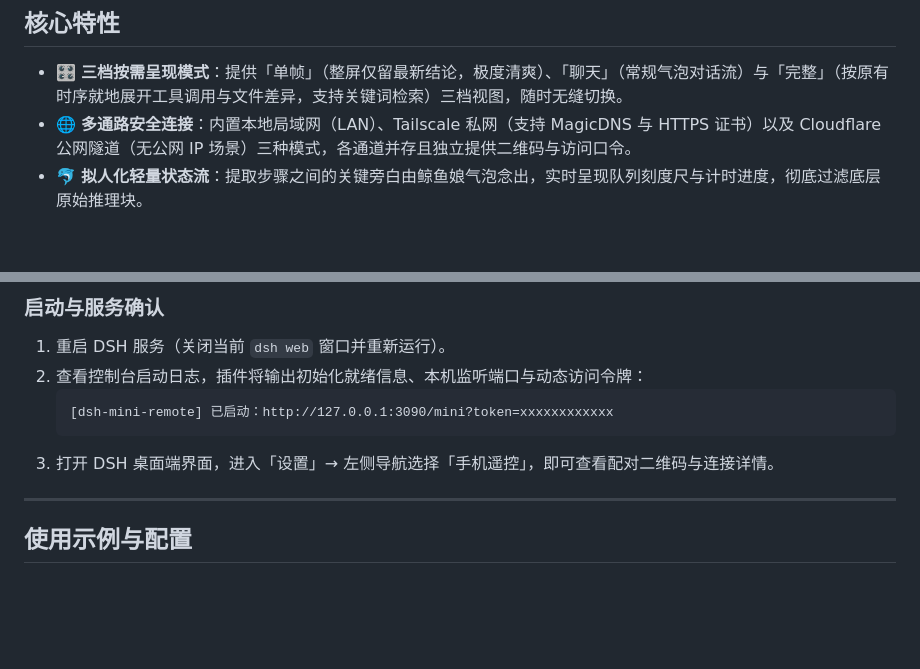
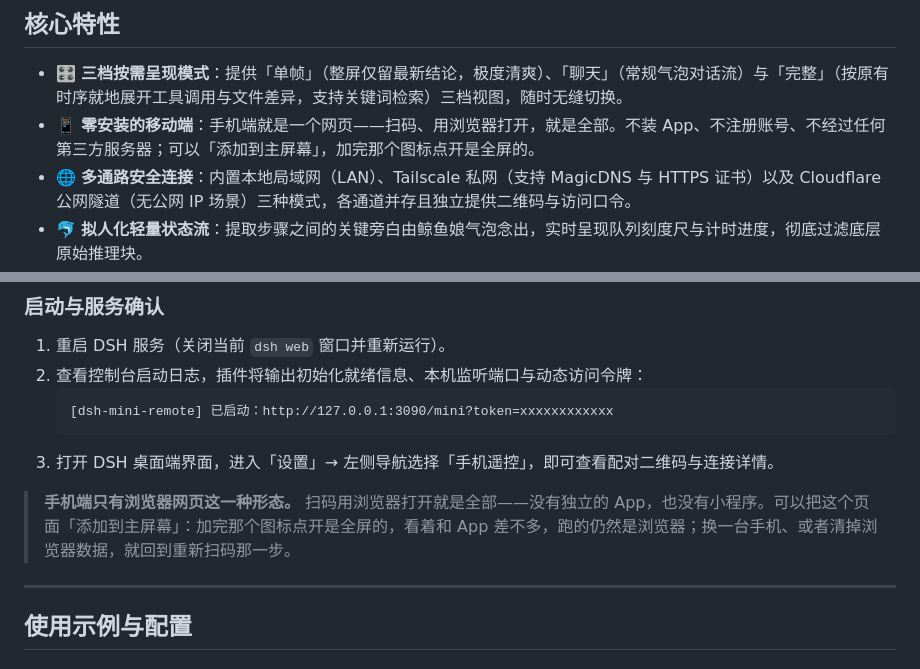
Before and after one commit to xingzhen199186/dsh-mini-remote, a Markdown page: README.md, 2 parts joined by grey strips. Drawn GitHub-style; blank space fills up the shorter version.

````diff
--- a/README.md
+++ b/README.md
@@ -44,6 +44,7 @@
 ## 核心特性
 
 - 🎛️ **三档按需呈现模式**：提供「单帧」（整屏仅留最新结论，极度清爽）、「聊天」（常规气泡对话流）与「完整」（按原有时序就地展开工具调用与文件差异，支持关键词检索）三档视图，随时无缝切换。
+- 📱 **零安装的移动端**：手机端就是一个网页——扫码、用浏览器打开，就是全部。不装 App、不注册账号、不经过任何第三方服务器；可以「添加到主屏幕」，加完那个图标点开是全屏的。
 - 🌐 **多通路安全连接**：内置本地局域网（LAN）、Tailscale 私网（支持 MagicDNS 与 HTTPS 证书）以及 Cloudflare 公网隧道（无公网 IP 场景）三种模式，各通道并存且独立提供二维码与访问口令。
 - 🐬 **拟人化轻量状态流**：提取步骤之间的关键旁白由鲸鱼娘气泡念出，实时呈现队列刻度尺与计时进度，彻底过滤底层原始推理块。
 - 💬 **飞书长连接双向遥控**：基于飞书开放平台 WebSocket 长连接直连桌面端，无需公网 IP 即可实现纯文本交互、选择题回复以及 `/会话` 切换。
@@ -145,6 +146,8 @@ dsh plugin --profile web add C:\path\to\dsh-mini-remote
    [dsh-mini-remote] 已启动：http://127.0.0.1:3090/mini?token=xxxxxxxxxxxx
    ```
 3. 打开 DSH 桌面端界面，进入「设置」→ 左侧导航选择「手机遥控」，即可查看配对二维码与连接详情。
+
+> **手机端只有浏览器网页这一种形态。** 扫码用浏览器打开就是全部——没有独立的 App，也没有小程序。可以把这个页面「添加到主屏幕」：加完那个图标点开是全屏的，看着和 App 差不多，跑的仍然是浏览器；换一台手机、或者清掉浏览器数据，就回到重新扫码那一步。
 
 ---
 
````
Also changed, not shown: README.en.md (+3 -0 lines).
